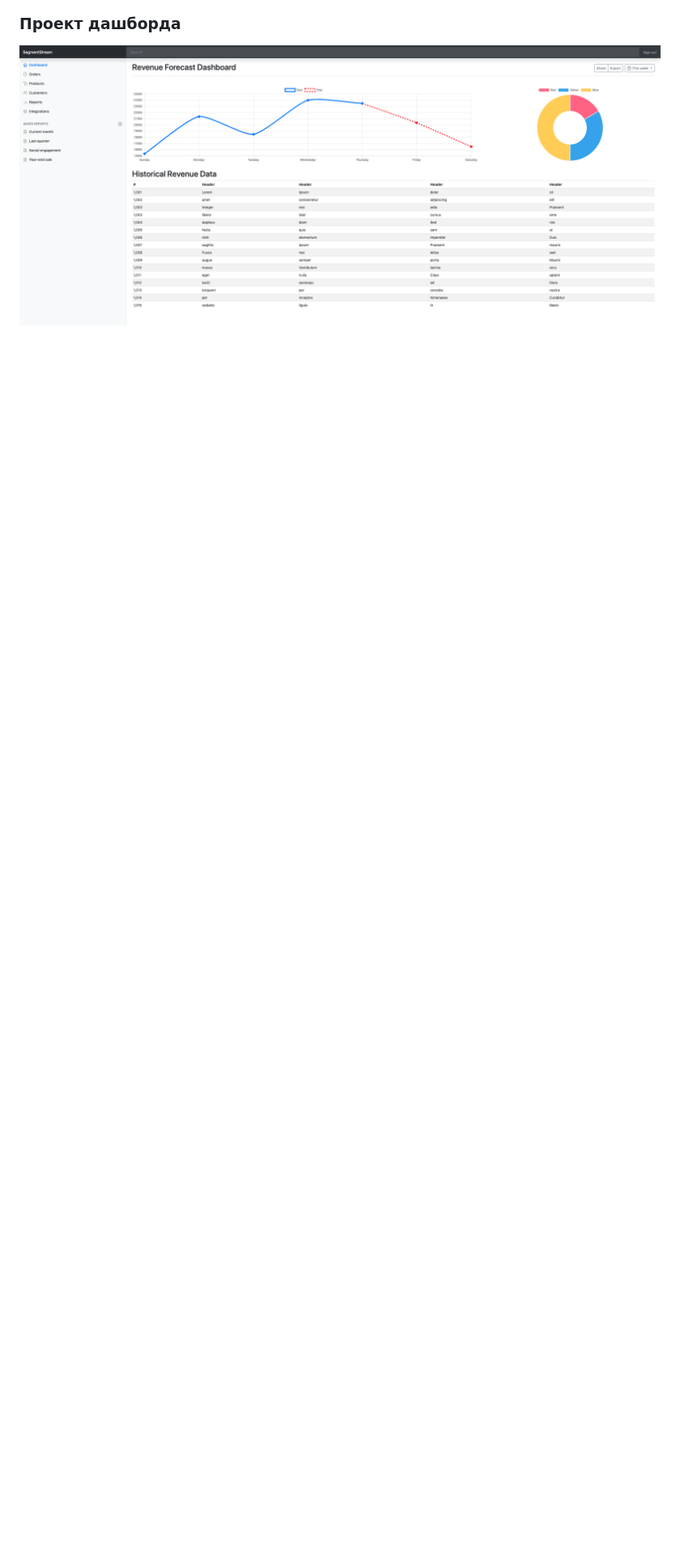
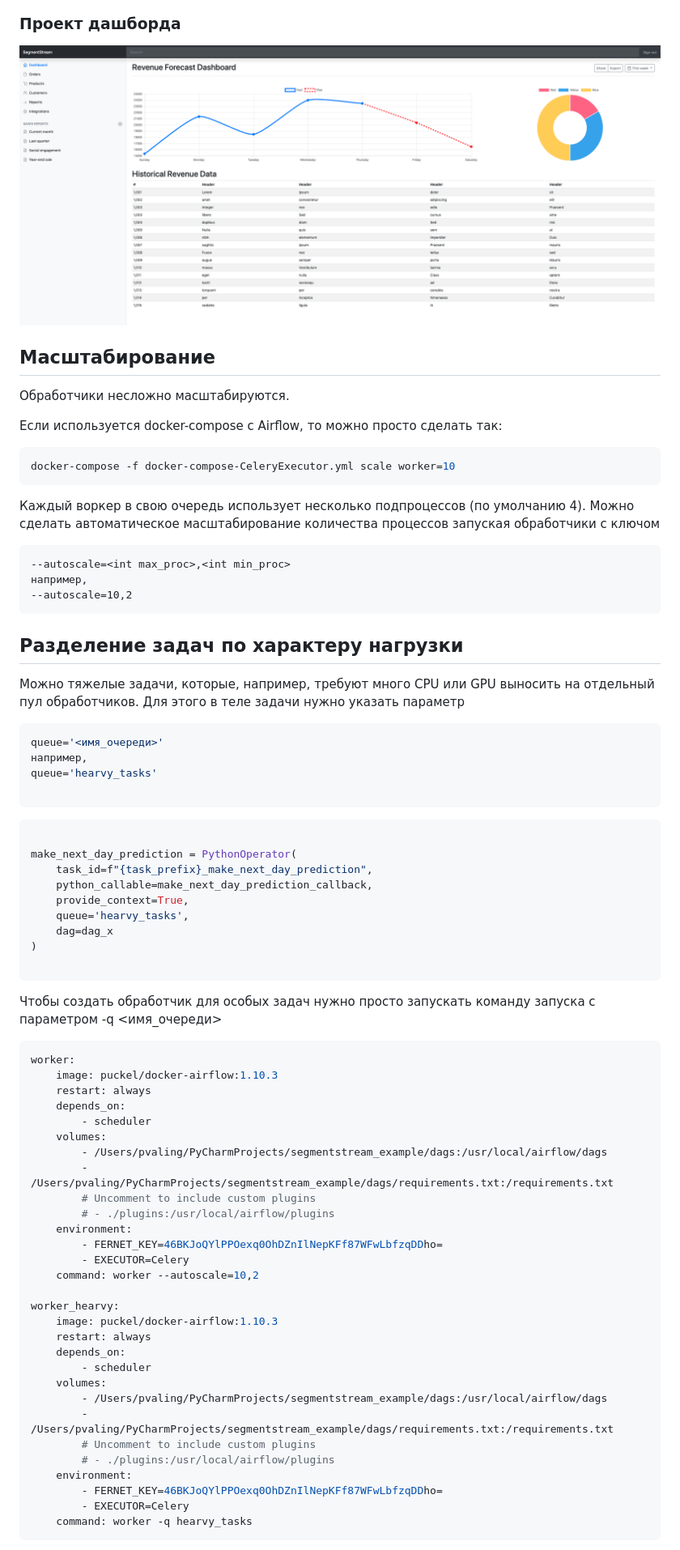
Before and after one commit to pvaling/segmentstream_example, a Markdown page: README.md, the part around the change printed below. Shown: that part at 81% size. Drawn GitHub-style; blank space fills up the shorter version.

Commit message:
different queues for tasks

````diff
--- a/README.md
+++ b/README.md
@@ -45,3 +57,81 @@ todo...
 ![alt text](docs/images/polynomial_predictor.png "Airflow DAG Graph Example")
 ### Проект дашборда
 ![alt text](docs/images/dashboard_sketch.png "Airflow DAG Graph Example")
+
+
+
+## Масштабирование
+Обработчики несложно масштабируются.
+
+Если используется docker-compose с Airflow, то можно просто сделать так:
+```bash
+docker-compose -f docker-compose-CeleryExecutor.yml scale worker=10
+```
+
+Каждый воркер в свою очередь использует несколько подпроцессов (по умолчанию 4).
+Можно сделать автоматическое масштабирование количества процессов запуская обработчики
+с ключом
+```
+--autoscale=<int max_proc>,<int min_proc>
+например,
+--autoscale=10,2
+```
+
+## Разделение задач по характеру нагрузки
+
+Можно тяжелые задачи, которые, например, требуют много CPU или GPU выносить на отдельный
+пул обработчиков. Для этого в теле задачи нужно указать параметр
+```bash
+queue='<имя_очереди>'
+например,
+queue='hearvy_tasks'
+
+```
+
+```python
+
+make_next_day_prediction = PythonOperator(
+    task_id=f"{task_prefix}_make_next_day_prediction",
+    python_callable=make_next_day_prediction_callback,
+    provide_context=True,
+    queue='hearvy_tasks',
+    dag=dag_x
+)
+
+```
+
+Чтобы создать обработчик для особых задач нужно просто запускать команду запуска с
+параметром -q <имя_очереди>
+
+```yaml
+worker:
+    image: puckel/docker-airflow:1.10.3
+    restart: always
+    depends_on:
+        - scheduler
+    volumes:
+        - /Users/pvaling/PyCharmProjects/segmentstream_example/dags:/usr/local/airflow/dags
+        - /Users/pvaling/PyCharmProjects/segmentstream_example/dags/requirements.txt:/requirements.txt
+        # Uncomment to include custom plugins
+        # - ./plugins:/usr/local/airflow/plugins
+    environment:
+        - FERNET_KEY=46BKJoQYlPPOexq0OhDZnIlNepKFf87WFwLbfzqDDho=
+        - EXECUTOR=Celery
+    command: worker --autoscale=10,2
+
+worker_hearvy:
+    image: puckel/docker-airflow:1.10.3
+    restart: always
+    depends_on:
+        - scheduler
+    volumes:
+        - /Users/pvaling/PyCharmProjects/segmentstream_example/dags:/usr/local/airflow/dags
+        - /Users/pvaling/PyCharmProjects/segmentstream_example/dags/requirements.txt:/requirements.txt
+        # Uncomment to include custom plugins
+        # - ./plugins:/usr/local/airflow/plugins
+    environment:
+        - FERNET_KEY=46BKJoQYlPPOexq0OhDZnIlNepKFf87WFwLbfzqDDho=
+        - EXECUTOR=Celery
+    command: worker -q hearvy_tasks
+```
+
````
Also changed, not shown: other parts of README.md (+24 -1 lines), docs/images/scaling1.png (added), docs/images/scaling2.png (added), docs/images/scaling3.png (added), docs/images/scaling4.png (added).
